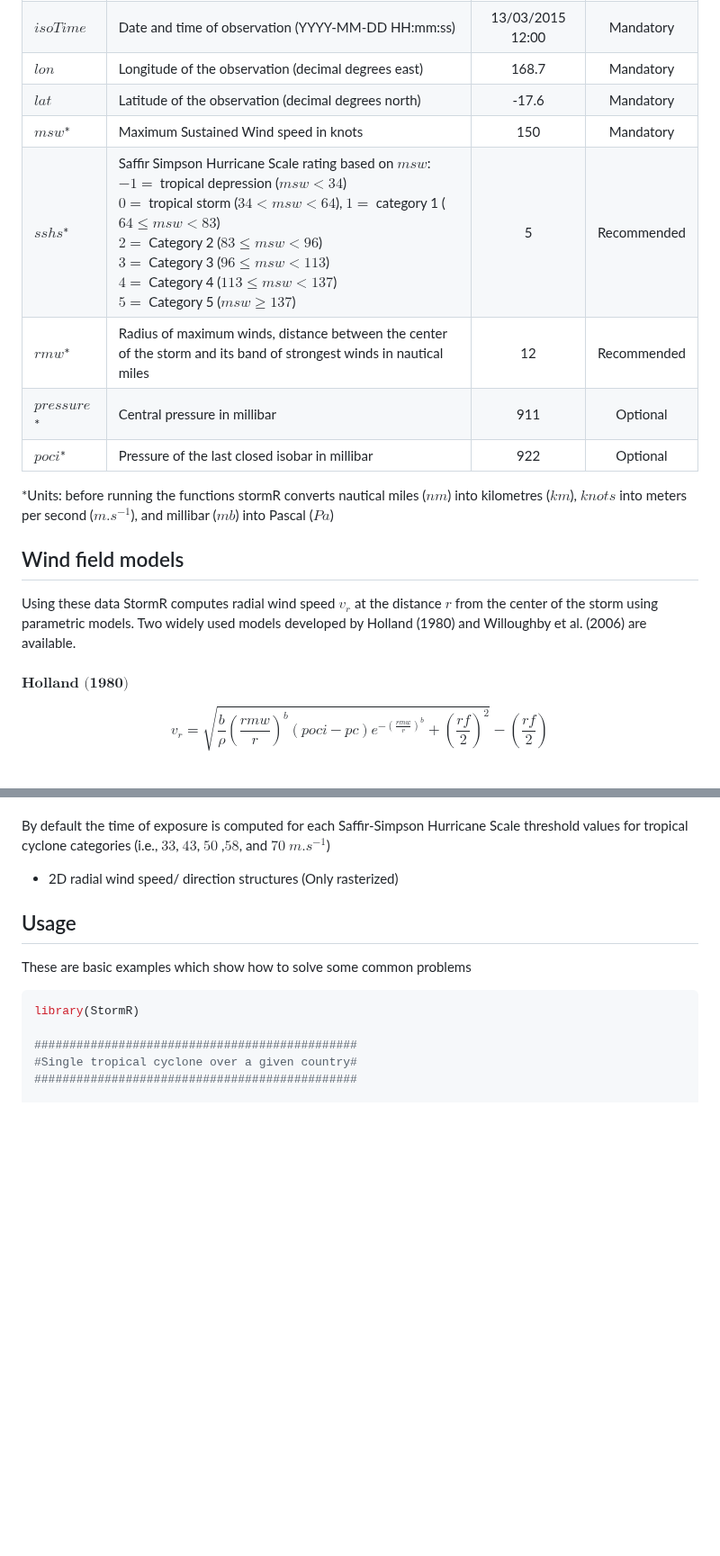
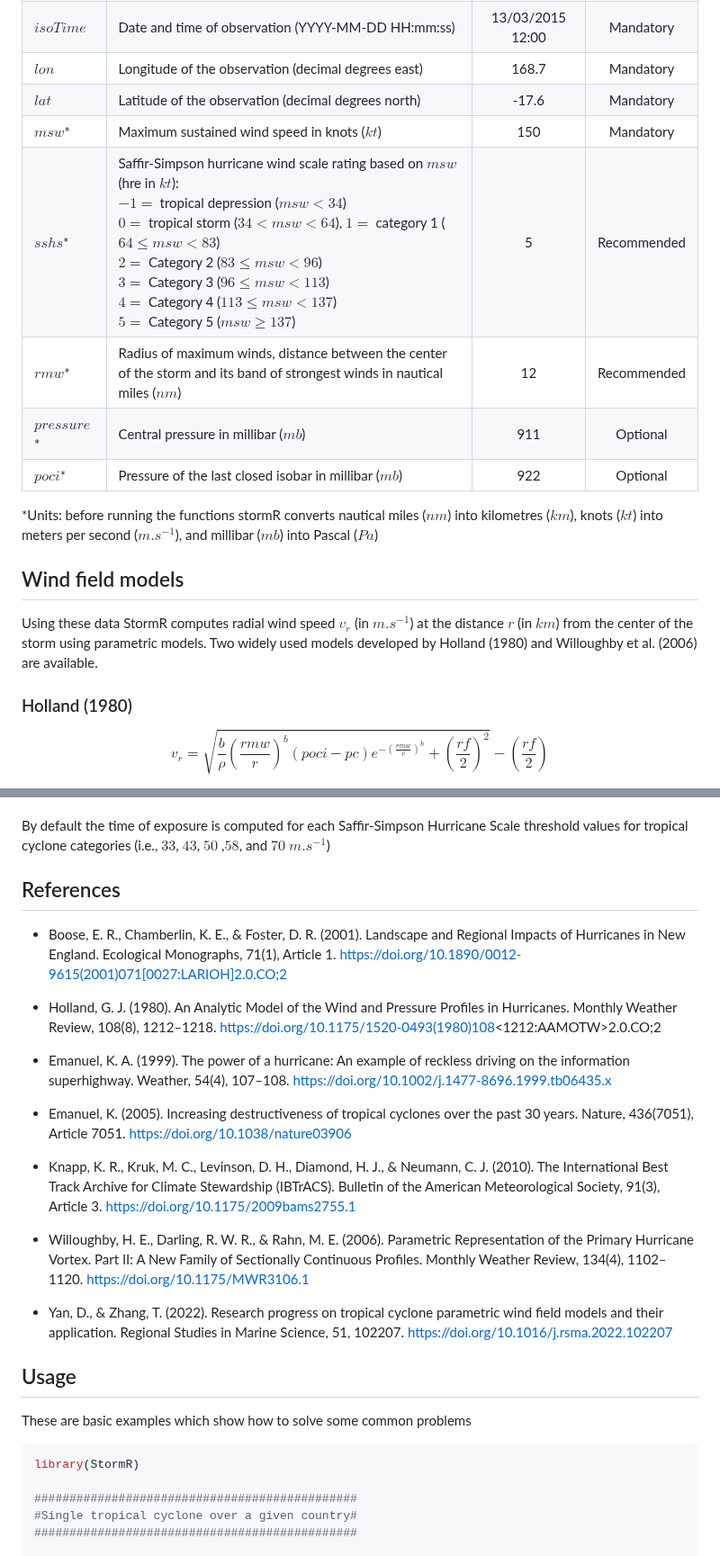
Before and after one commit to umr-amap/StormR, a Markdown page: README.md, 2 parts joined by grey strips. Shown at 90% size. Rendered like a GitHub page; blank space fills up the shorter version.

```diff
--- a/README.md
+++ b/README.md
@@ -31,20 +31,19 @@ To run StormR functions users have to provide a tropical cyclone storm track dat
 | $isoTime$ | Date and time of observation (YYYY-MM-DD HH:mm:ss) | 13/03/2015 12:00 | Mandatory |
 | $lon$ | Longitude of the observation (decimal degrees east) | 168.7 | Mandatory |
 | $lat$ | Latitude of the observation (decimal degrees north) | -17.6 | Mandatory |
-| $msw$* | Maximum Sustained Wind speed in knots | 150 | Mandatory |
-| $sshs$* | Saffir Simpson Hurricane Scale rating based on $msw$:<br/>$-1 =$ tropical depression ($msw < 34$)<br/>$0 =$ tropical storm ($34 < msw < 64$), $1 =$ category 1 ($64 \le msw < 83$)<br/>$2 =$ Category 2 ($83 \le msw < 96$)<br/>$3 =$ Category 3 ($96 \le msw < 113$)<br/>$4 =$ Category 4 ($113 \le msw < 137$)<br/>$5 =$ Category 5 ($msw \ge 137$) | 5 | Recommended |
-| $rmw$* | Radius of maximum winds, distance between the center of the storm and its band of strongest winds in nautical miles | 12 | Recommended |
-| $pressure$* | Central pressure in millibar | 911 | Optional |
-| $poci$* | Pressure of the last closed isobar in millibar | 922 | Optional |
+| $msw$* | Maximum sustained wind speed in knots ($kt$) | 150 | Mandatory |
+| $sshs$* | Saffir-Simpson hurricane wind scale rating based on $msw$ (hre in $kt$):<br/>$-1 =$ tropical depression ($msw < 34$)<br/>$0 =$ tropical storm ($34 < msw < 64$), $1 =$ category 1 ($64 \le msw < 83$)<br/>$2 =$ Category 2 ($83 \le msw < 96$)<br/>$3 =$ Category 3 ($96 \le msw < 113$)<br/>$4 =$ Category 4 ($113 \le msw < 137$)<br/>$5 =$ Category 5 ($msw \ge 137$) | 5 | Recommended |
+| $rmw$* | Radius of maximum winds, distance between the center of the storm and its band of strongest winds in nautical miles ($nm$) | 12 | Recommended |
+| $pressure$* | Central pressure in millibar ($mb$) | 911 | Optional |
+| $poci$* | Pressure of the last closed isobar in millibar ($mb$) | 922 | Optional |
 
-*Units: before running the functions stormR converts nautical miles ($nm$) into kilometres ($km$), $knots$ into meters per second ($m.s^{-1}$), and millibar ($mb$) into Pascal ($Pa$)
+*Units: before running the functions stormR converts nautical miles ($nm$) into kilometres ($km$), knots ($kt$) into meters per second ($m.s^{-1}$), and millibar ($mb$) into Pascal ($Pa$)
 
 ## Wind field models
 
-Using these data StormR computes radial wind speed $v_r$ at the distance $r$ from the center of the storm using parametric models. Two widely used models developed by Holland (1980) and Willoughby et al. (2006) are available.
-<br />
-<br />
-$\textbf{Holland (1980)}$ <br />
+Using these data StormR computes radial wind speed $v_r$ (in $m.s^{-1}$) at the distance $r$ (in $km$) from the center of the storm using parametric models. Two widely used models developed by Holland (1980) and Willoughby et al. (2006) are available.
+
+### Holland (1980)
 
 $$
 v_r = \sqrt{\frac{b}{\rho}\left(\frac{rmw}{r}\right)^b (poci - pc)e^{-\left(\frac{rmw}{r}\right)^b} + \left(\frac{rf}{2}\right)^2} - \left(\frac{rf}{2}\right)
@@ -166,7 +165,21 @@ $Thd$ is the minimum wind sped threshold (in $m.s^{-1}$)<br/>
 
 By default the time of exposure is computed for each Saffir-Simpson Hurricane Scale threshold values for tropical cyclone categories (i.e., $33$, $43$, $50$ ,$58$, and $70$ $m.s^{-1}$)
 
-* 2D radial wind speed/ direction structures (Only rasterized)
+## References
+
+ * Boose, E. R., Chamberlin, K. E., & Foster, D. R. (2001). Landscape and Regional Impacts of Hurricanes in New England. Ecological Monographs, 71(1), Article 1. https://doi.org/10.1890/0012-9615(2001)071[0027:LARIOH]2.0.CO;2
+
+ * Holland, G. J. (1980). An Analytic Model of the Wind and Pressure Profiles in Hurricanes. Monthly Weather Review, 108(8), 1212–1218. https://doi.org/10.1175/1520-0493(1980)108<1212:AAMOTW>2.0.CO;2
+
+ * Emanuel, K. A. (1999). The power of a hurricane: An example of reckless driving on the information superhighway. Weather, 54(4), 107–108. https://doi.org/10.1002/j.1477-8696.1999.tb06435.x
+
+ * Emanuel, K. (2005). Increasing destructiveness of tropical cyclones over the past 30 years. Nature, 436(7051), Article 7051. https://doi.org/10.1038/nature03906
+
+  * Knapp, K. R., Kruk, M. C., Levinson, D. H., Diamond, H. J., & Neumann, C. J. (2010). The International Best Track Archive for Climate Stewardship (IBTrACS). Bulletin of the American Meteorological Society, 91(3), Article 3. https://doi.org/10.1175/2009bams2755.1
+
+ * Willoughby, H. E., Darling, R. W. R., & Rahn, M. E. (2006). Parametric Representation of the Primary Hurricane Vortex. Part II: A New Family of Sectionally Continuous Profiles. Monthly Weather Review, 134(4), 1102–1120. https://doi.org/10.1175/MWR3106.1
+
+ * Yan, D., & Zhang, T. (2022). Research progress on tropical cyclone parametric wind field models and their application. Regional Studies in Marine Science, 51, 102207. https://doi.org/10.1016/j.rsma.2022.102207
 
 ## Usage
 
```
Also changed, not shown: other parts of README.md (+10 -20 lines).
